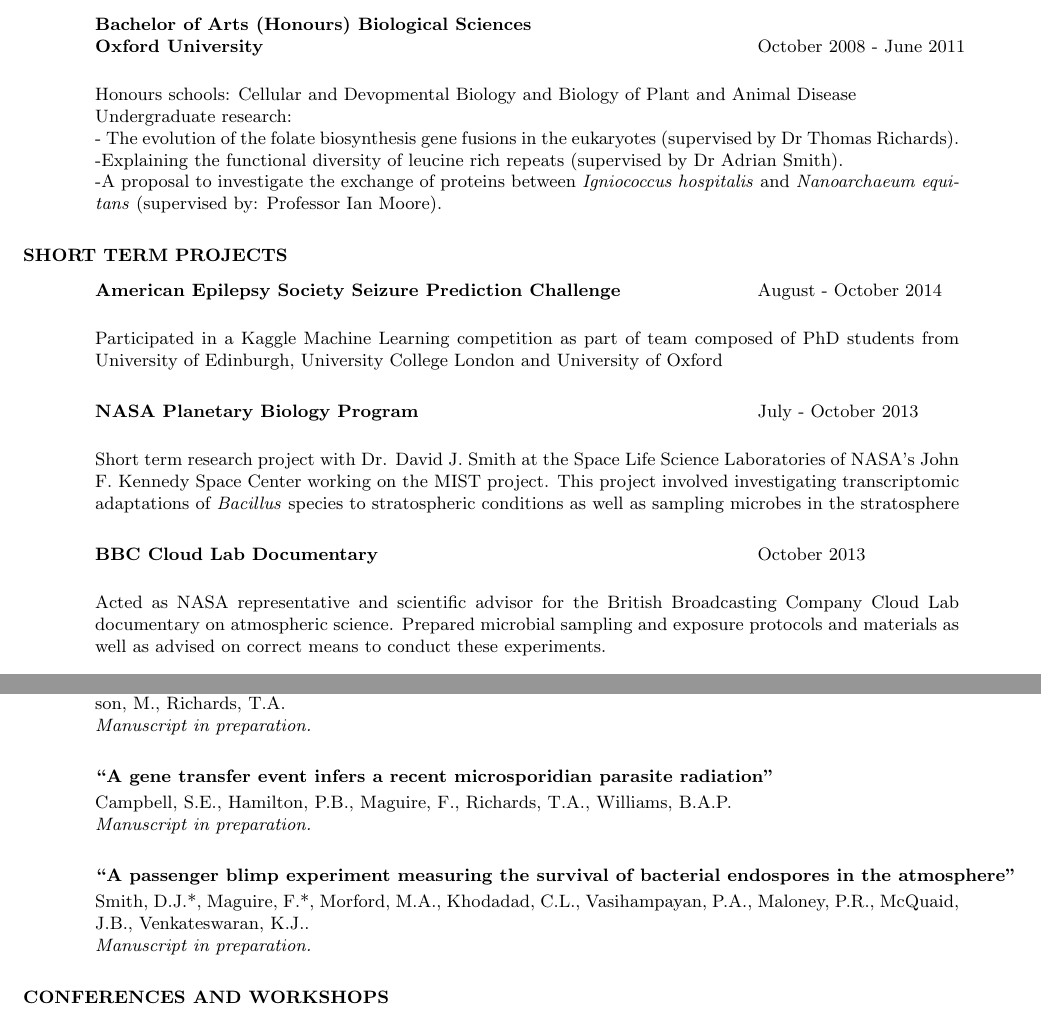
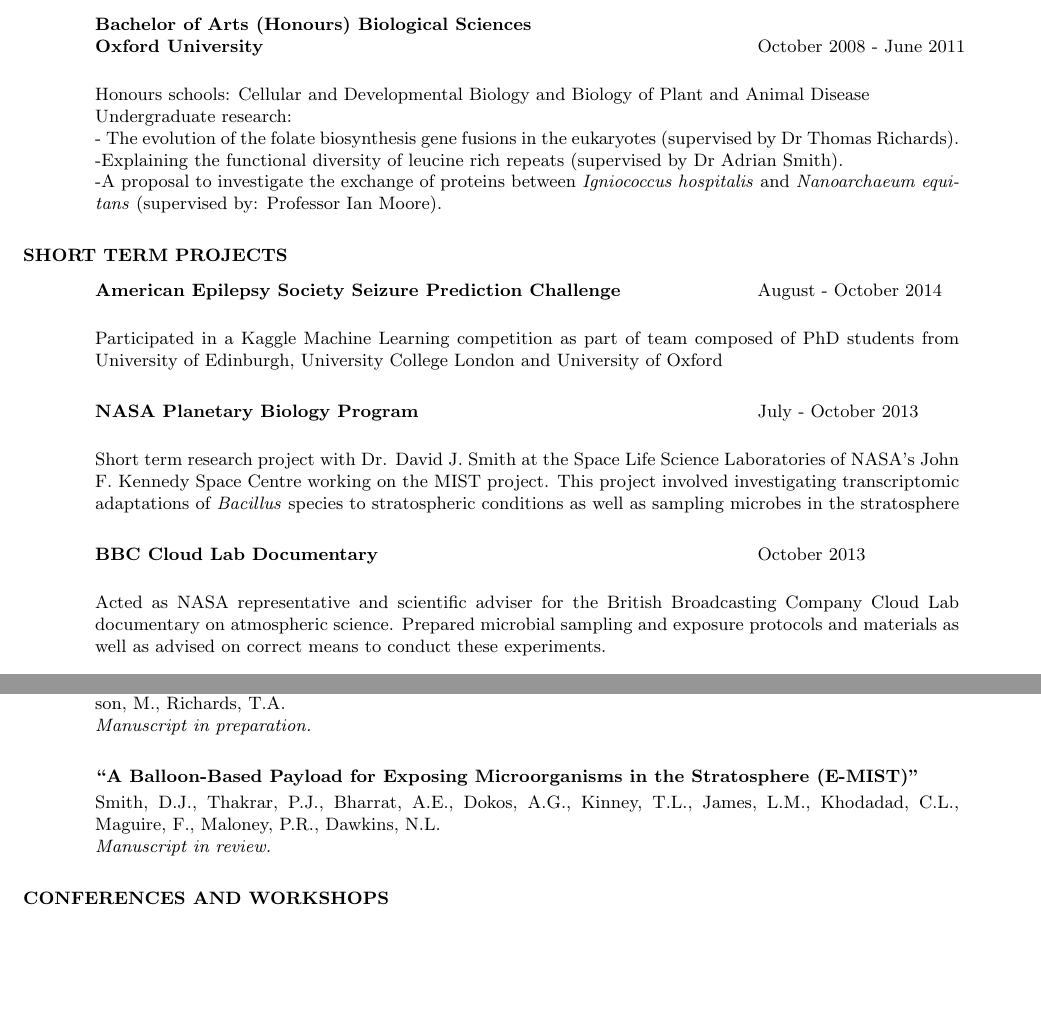
Before and after one commit to fmaguire/CV, a LaTeX CV (FM_CV.tex): two parts of pages 1 and 2 of 3, joined at a grey line, cut so that both start at the same text, the shorter picture padded with empty space. Compiled offline with pdfLaTeX.

Commit message:
update CV to current publication list and fix some minor typos

```diff
--- a/FM_CV.tex
+++ b/FM_CV.tex
@@ -36,7 +36,7 @@ Joint institution PhD in Molecular Evolution/Bioinformatics between Professor Ma
 
 
    \end{tabbing}\vspace{-20pt}
-Honours schools: Cellular and Devopmental Biology and Biology of Plant and Animal Disease\\
+Honours schools: Cellular and Developmental Biology and Biology of Plant and Animal Disease\\
 Undergraduate research: \\
 - The evolution of the folate biosynthesis gene fusions in the eukaryotes (supervised by Dr Thomas Richards).
 \\-Explaining the functional diversity of leucine rich repeats (supervised by Dr Adrian Smith).
@@ -58,14 +58,14 @@ Undergraduate research: \\
    \hspace{2in}\= \hspace{2.6in}\= \kill
     {\bf NASA Planetary Biology Program} \> \>        July - October 2013\\
      \end{tabbing}\vspace{-20pt}
-     Short term research project with Dr. David J. Smith at the Space Life Science Laboratories of NASA's John F. Kennedy Space Center working on the MIST project. This project involved investigating transcriptomic adaptations of \textit{Bacillus} species to stratospheric conditions as well as sampling microbes in the stratosphere
+     Short term research project with Dr. David J. Smith at the Space Life Science Laboratories of NASA's John F. Kennedy Space Centre working on the MIST project. This project involved investigating transcriptomic adaptations of \textit{Bacillus} species to stratospheric conditions as well as sampling microbes in the stratosphere
 
      \vspace{-0.1in}
    \begin{tabbing}
    \hspace{2in}\= \hspace{2.6in}\= \kill
     {\bf BBC Cloud Lab Documentary} \> \>        October 2013\\
      \end{tabbing}\vspace{-20pt}
-     Acted as NASA representative and scientific advisor for the British Broadcasting Company Cloud Lab documentary on atmospheric science. Prepared microbial sampling and exposure protocols and materials as well as advised on correct means to conduct these experiments.
+     Acted as NASA representative and scientific adviser for the British Broadcasting Company Cloud Lab documentary on atmospheric science. Prepared microbial sampling and exposure protocols and materials as well as advised on correct means to conduct these experiments.
 
    \vspace{-0.1in}
       \begin{tabbing}
@@ -186,18 +186,10 @@ Research assistant on BioMAP GIS project monitoring biodiversity in the Sinai de
 \vspace{-0.1in}
 \begin{tabbing}
    \hspace{2.3in}\= \hspace{2.6in}\= \kill
-   {\bf ``A gene transfer event infers a recent microsporidian parasite radiation''}
+   {\bf ``A Balloon-Based Payload for Exposing Microorganisms in the Stratosphere (E-MIST)''}
    \end{tabbing}\vspace{-20pt}
-Campbell, S.E., Hamilton, P.B., Maguire, F., Richards, T.A., Williams, B.A.P.\\
-\emph{Manuscript in preparation.}
-
-\vspace{-0.1in}
-\begin{tabbing}
-   \hspace{2.3in}\= \hspace{2.6in}\= \kill
-   {\bf ``A passenger blimp experiment measuring the survival of bacterial endospores in the atmosphere''}
-   \end{tabbing}\vspace{-20pt}
-Smith, D.J.*, Maguire, F.*, Morford, M.A., Khodadad, C.L., Vasihampayan, P.A., Maloney, P.R., McQuaid, J.B., Venkateswaran, K.J..\\
-\emph{Manuscript in preparation.}
+Smith, D.J., Thakrar, P.J., Bharrat, A.E., Dokos, A.G., Kinney, T.L., James, L.M., Khodadad, C.L., Maguire, F., Maloney, P.R., Dawkins, N.L.\\
+\emph{Manuscript in review.}
 
 
 
```
Also changed, not shown: FM_CV.pdf, FM_CV.tex (12 more changed lines).
